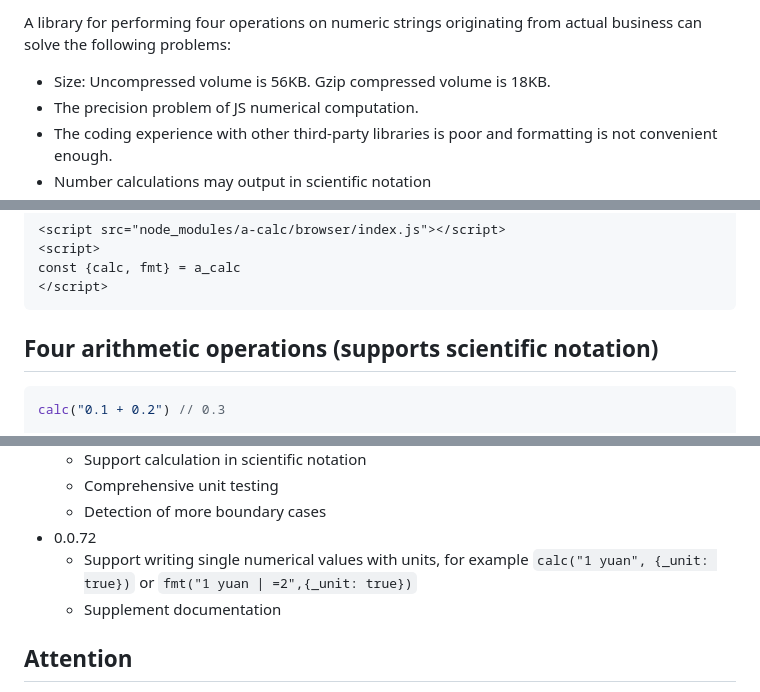
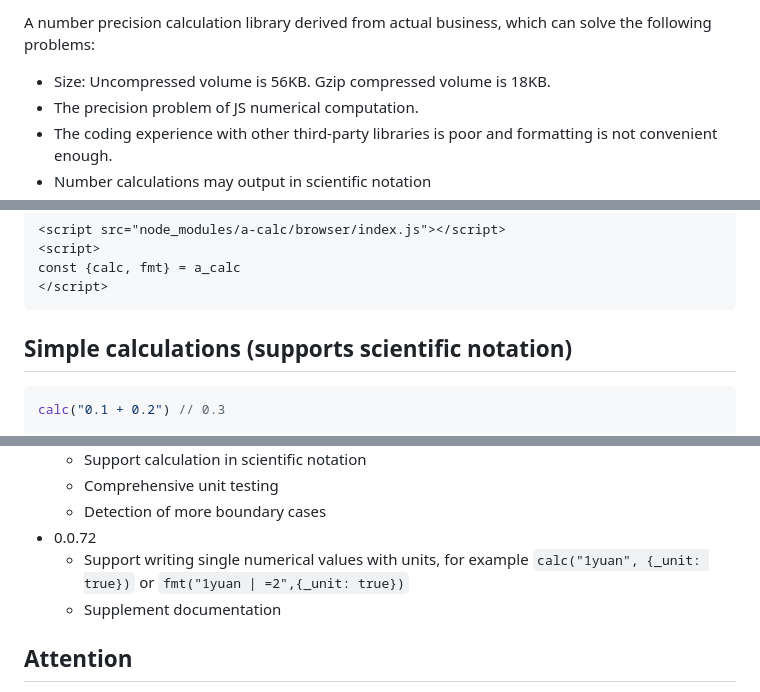
Before and after one commit to Autumn-one/a-calc-old, a Markdown page: README.md, 3 parts joined by grey strips. Drawn GitHub-style.

````diff
--- a/README.md
+++ b/README.md
@@ -3,5 +3,5 @@
 
-A library for performing four operations on numeric strings originating from actual business can solve the following problems:
+A number precision calculation library derived from actual business, which can solve the following problems:
 
 * Size: Uncompressed volume is 56KB. Gzip compressed volume is 18KB.
 * The precision problem of JS numerical computation.
@@ -49,7 +49,7 @@ const {calc, fmt} = a_calc
 </script>
 ```
 
-## Four arithmetic operations (supports scientific notation)
+## Simple calculations (supports scientific notation)
 
 ```js
 calc("0.1 + 0.2") // 0.3
@@ -335,7 +335,7 @@ calc("a + b", {a,b}) // Recommended writing, because it is clearer.
     * Comprehensive unit testing
     * Detection of more boundary cases
 * 0.0.72
-    * Support writing single numerical values with units, for example `calc("1 yuan", {_unit: true})` or `fmt("1 yuan | =2",{_unit: true})`
+    * Support writing single numerical values with units, for example `calc("1yuan", {_unit: true})` or `fmt("1yuan | =2",{_unit: true})`
     * Supplement documentation
 
 ## Attention
````
Also changed, not shown: other parts of README.md (+1 -1 lines), README_ZH.md (+1 -1 lines).
